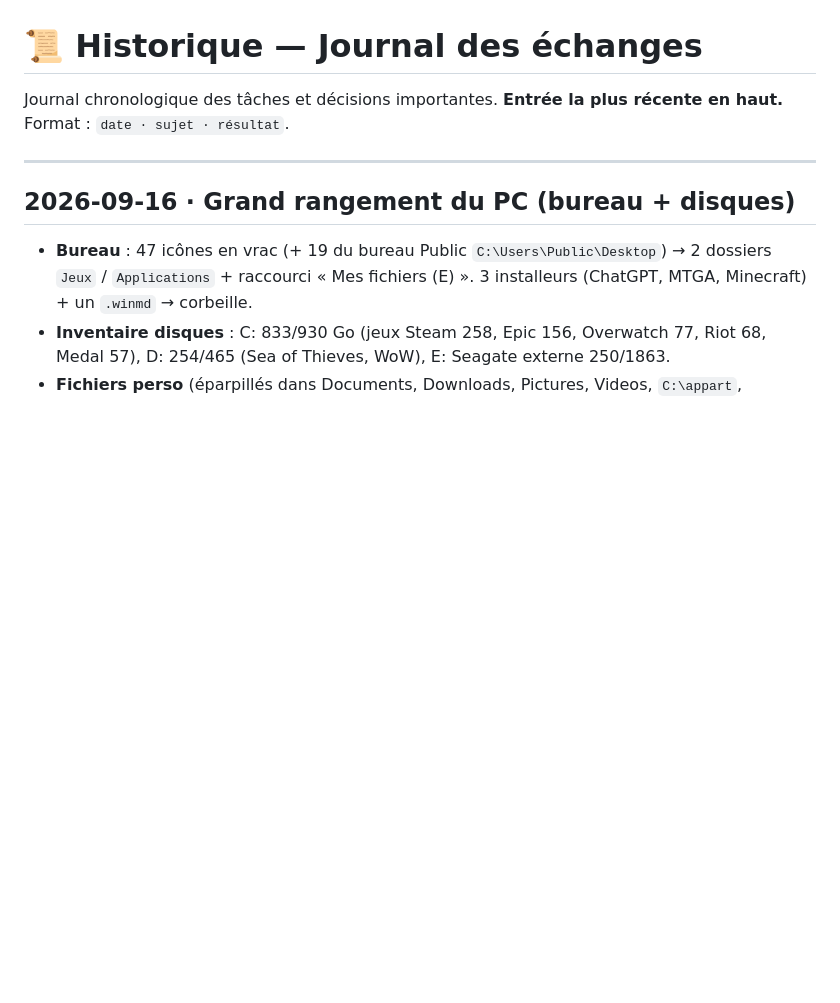
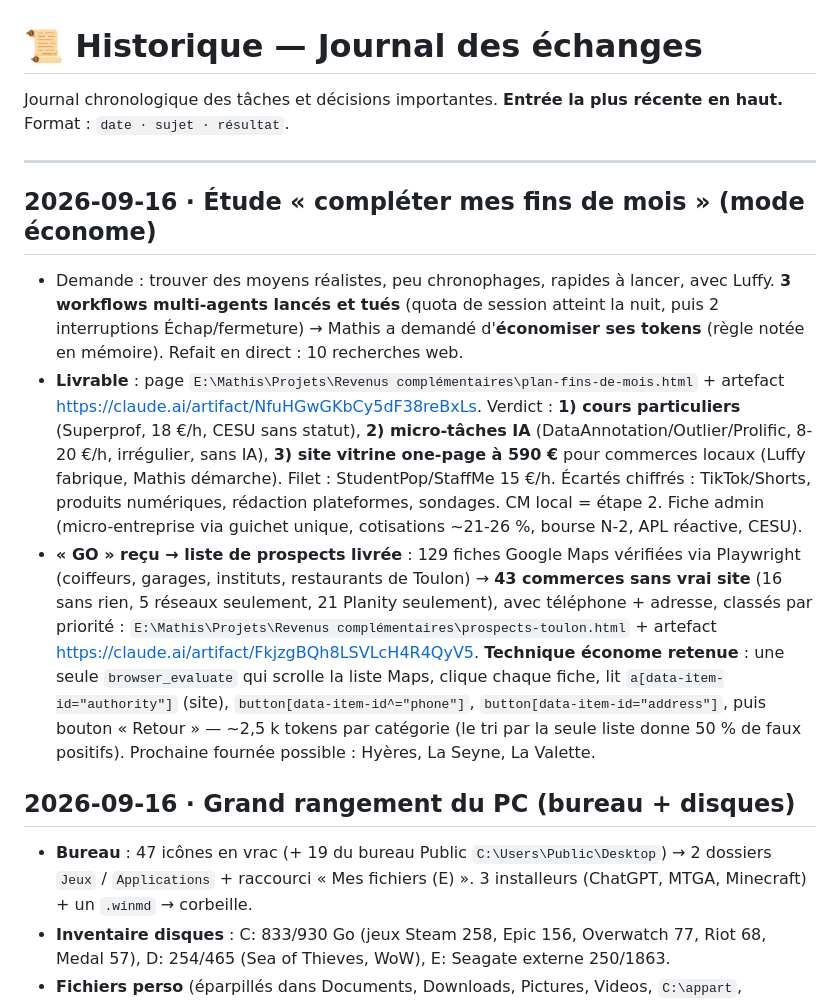
Before and after one commit to mathisgourden05-ux/luffy-workspace, a Markdown page: history.md, the part around the change. GitHub-like rendering; blank space fills up the shorter version.

Commit message:
mémoire : étude fins de mois + liste des 43 prospects Toulon
Co-Authored-By: Claude Opus 5 <noreply@anthropic.com>

```diff
--- a/history.md
+++ b/history.md
@@ -3,6 +3,12 @@
 Journal chronologique des tâches et décisions importantes. **Entrée la plus récente en haut.** Format : `date · sujet · résultat`.
 
 ---
+
+## 2026-09-16 · Étude « compléter mes fins de mois » (mode économe)
+
+- Demande : trouver des moyens réalistes, peu chronophages, rapides à lancer, avec Luffy. **3 workflows multi-agents lancés et tués** (quota de session atteint la nuit, puis 2 interruptions Échap/fermeture) → Mathis a demandé d'**économiser ses tokens** (règle notée en mémoire). Refait en direct : 10 recherches web.
+- **Livrable** : page `E:\Mathis\Projets\Revenus complémentaires\plan-fins-de-mois.html` + artefact https://claude.ai/artifact/NfuHGwGKbCy5dF38reBxLs. Verdict : **1) cours particuliers** (Superprof, 18 €/h, CESU sans statut), **2) micro-tâches IA** (DataAnnotation/Outlier/Prolific, 8-20 €/h, irrégulier, sans IA), **3) site vitrine one-page à 590 €** pour commerces locaux (Luffy fabrique, Mathis démarche). Filet : StudentPop/StaffMe 15 €/h. Écartés chiffrés : TikTok/Shorts, produits numériques, rédaction plateformes, sondages. CM local = étape 2. Fiche admin (micro-entreprise via guichet unique, cotisations ~21-26 %, bourse N-2, APL réactive, CESU).
+- **« GO » reçu → liste de prospects livrée** : 129 fiches Google Maps vérifiées via Playwright (coiffeurs, garages, instituts, restaurants de Toulon) → **43 commerces sans vrai site** (16 sans rien, 5 réseaux seulement, 21 Planity seulement), avec téléphone + adresse, classés par priorité : `E:\Mathis\Projets\Revenus complémentaires\prospects-toulon.html` + artefact https://claude.ai/artifact/FkjzgBQh8LSVLcH4R4QyV5. **Technique économe retenue** : une seule `browser_evaluate` qui scrolle la liste Maps, clique chaque fiche, lit `a[data-item-id="authority"]` (site), `button[data-item-id^="phone"]`, `button[data-item-id="address"]`, puis bouton « Retour » — ~2,5 k tokens par catégorie (le tri par la seule liste donne 50 % de faux positifs). Prochaine fournée possible : Hyères, La Seyne, La Valette.
 
 ## 2026-09-16 · Grand rangement du PC (bureau + disques)
 
```
